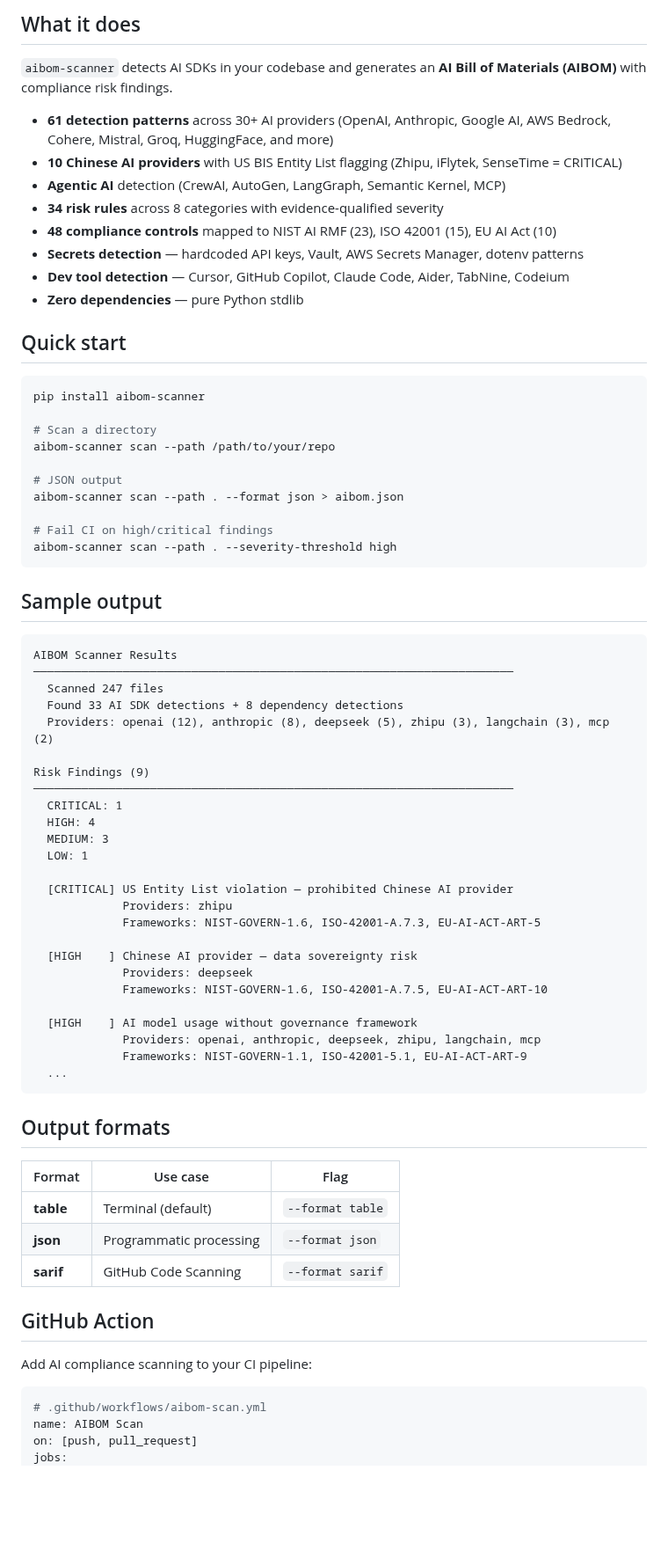
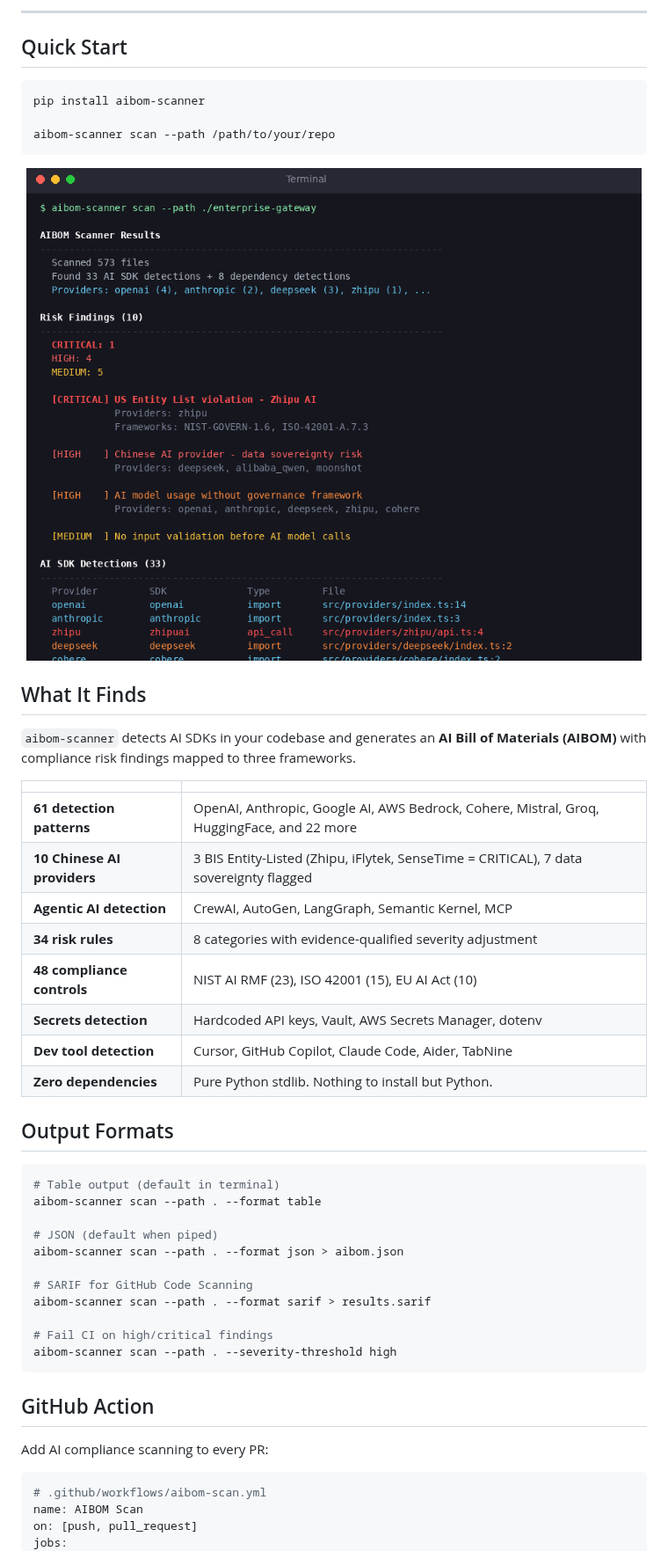
Before and after one commit to saasvista/aibom-scanner, a Markdown page: README.md, the part around one of its changes. Shown at 88% size. Rendered like a GitHub page; pictures changed too: docs/screenshot.png (added); blank space fills up the shorter version.

Commit message:
docs: add banner, terminal screenshot, and visual README upgrade

````diff
--- a/README.md
+++ b/README.md
@@ -8,73 +16,52 @@ Scan codebases for AI SDK usage. Map compliance risks to NIST AI RMF, ISO 42001,
 
-## What it does
+---
 
-`aibom-scanner` detects AI SDKs in your codebase and generates an **AI Bill of Materials (AIBOM)** with compliance risk findings.
-
-- **61 detection patterns** across 30+ AI providers (OpenAI, Anthropic, Google AI, AWS Bedrock, Cohere, Mistral, Groq, HuggingFace, and more)
-- **10 Chinese AI providers** with US BIS Entity List flagging (Zhipu, iFlytek, SenseTime = CRITICAL)
-- **Agentic AI** detection (CrewAI, AutoGen, LangGraph, Semantic Kernel, MCP)
-- **34 risk rules** across 8 categories with evidence-qualified severity
-- **48 compliance controls** mapped to NIST AI RMF (23), ISO 42001 (15), EU AI Act (10)
-- **Secrets detection** — hardcoded API keys, Vault, AWS Secrets Manager, dotenv patterns
-- **Dev tool detection** — Cursor, GitHub Copilot, Claude Code, Aider, TabNine, Codeium
-- **Zero dependencies** — pure Python stdlib
-
-## Quick start
+## Quick Start
 
 ```bash
 pip install aibom-scanner
 
-# Scan a directory
 aibom-scanner scan --path /path/to/your/repo
+```
 
-# JSON output
+<p align="center">
+  <img src="docs/screenshot.png" alt="aibom-scanner output" width="700">
+</p>
+
+## What It Finds
+
+`aibom-scanner` detects AI SDKs in your codebase and generates an **AI Bill of Materials (AIBOM)** with compliance risk findings mapped to three frameworks.
+
+| | |
+|---|---|
+| **61 detection patterns** | OpenAI, Anthropic, Google AI, AWS Bedrock, Cohere, Mistral, Groq, HuggingFace, and 22 more |
+| **10 Chinese AI providers** | 3 BIS Entity-Listed (Zhipu, iFlytek, SenseTime = CRITICAL), 7 data sovereignty flagged |
+| **Agentic AI detection** | CrewAI, AutoGen, LangGraph, Semantic Kernel, MCP |
+| **34 risk rules** | 8 categories with evidence-qualified severity adjustment |
+| **48 compliance controls** | NIST AI RMF (23), ISO 42001 (15), EU AI Act (10) |
+| **Secrets detection** | Hardcoded API keys, Vault, AWS Secrets Manager, dotenv |
+| **Dev tool detection** | Cursor, GitHub Copilot, Claude Code, Aider, TabNine |
+| **Zero dependencies** | Pure Python stdlib. Nothing to install but Python. |
+
+## Output Formats
+
+```bash
+# Table output (default in terminal)
+aibom-scanner scan --path . --format table
+
+# JSON (default when piped)
 aibom-scanner scan --path . --format json > aibom.json
+
+# SARIF for GitHub Code Scanning
+aibom-scanner scan --path . --format sarif > results.sarif
 
 # Fail CI on high/critical findings
 aibom-scanner scan --path . --severity-threshold high
 ```
 
-## Sample output
-
-```
-AIBOM Scanner Results
-──────────────────────────────────────────────────────────────────────
-  Scanned 247 files
-  Found 33 AI SDK detections + 8 dependency detections
-  Providers: openai (12), anthropic (8), deepseek (5), zhipu (3), langchain (3), mcp (2)
-
-Risk Findings (9)
-──────────────────────────────────────────────────────────────────────
-  CRITICAL: 1
-  HIGH: 4
-  MEDIUM: 3
-  LOW: 1
-
-  [CRITICAL] US Entity List violation — prohibited Chinese AI provider
-             Providers: zhipu
-             Frameworks: NIST-GOVERN-1.6, ISO-42001-A.7.3, EU-AI-ACT-ART-5
-
-  [HIGH    ] Chinese AI provider — data sovereignty risk
-             Providers: deepseek
-             Frameworks: NIST-GOVERN-1.6, ISO-42001-A.7.5, EU-AI-ACT-ART-10
-
-  [HIGH    ] AI model usage without governance framework
-             Providers: openai, anthropic, deepseek, zhipu, langchain, mcp
-             Frameworks: NIST-GOVERN-1.1, ISO-42001-5.1, EU-AI-ACT-ART-9
-  ...
-```
-
-## Output formats
-
-| Format | Use case | Flag |
-|--------|----------|------|
-| **table** | Terminal (default) | `--format table` |
-| **json** | Programmatic processing | `--format json` |
-| **sarif** | GitHub Code Scanning | `--format sarif` |
-
 ## GitHub Action
 
-Add AI compliance scanning to your CI pipeline:
+Add AI compliance scanning to every PR:
 
 ```yaml
 # .github/workflows/aibom-scan.yml
````
Also changed, not shown: other parts of README.md (+47 -30 lines), docs/banner.png (added).
